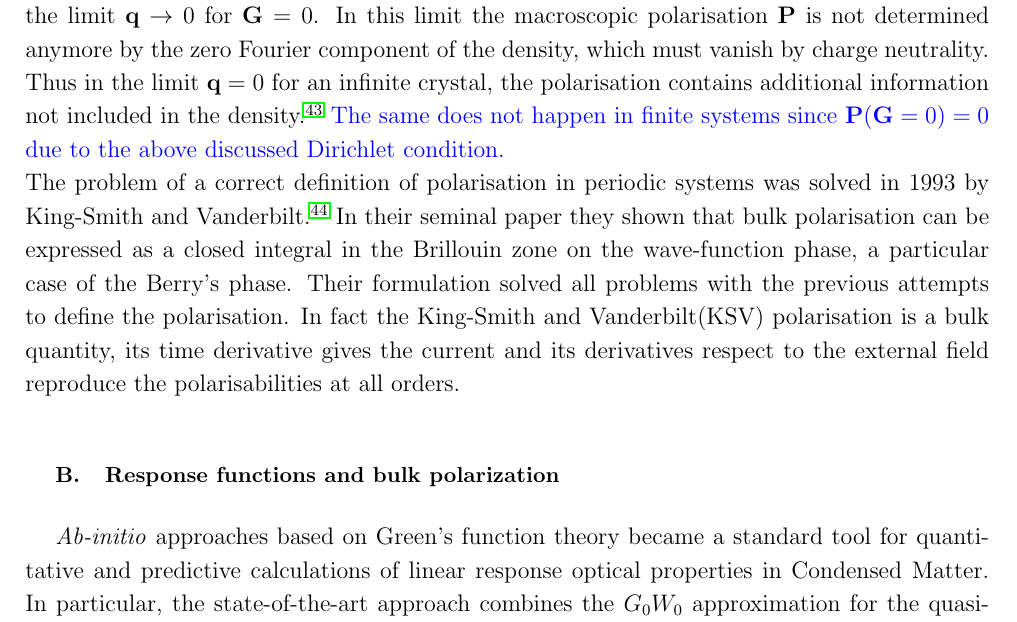
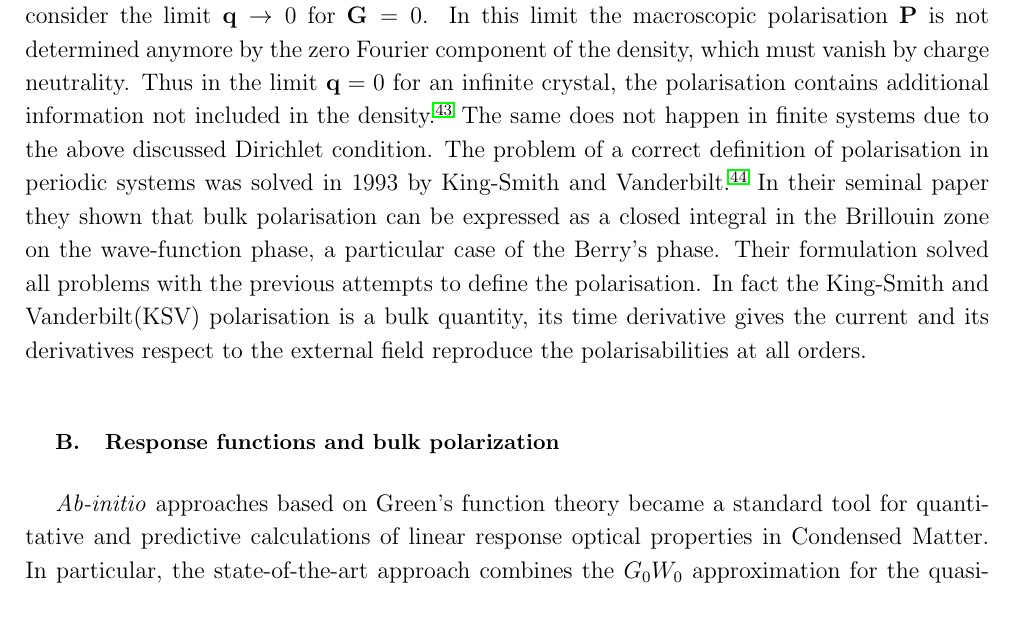
Before and after one commit to attacc/PSIK-highlight, a LaTeX paper (psi-k_highlight.tex, which reads theory.tex): part of page 8 of 21, cut so that both start at the same text. Compiled offline with pdfLaTeX.

Commit message:
Fixed error

```diff
--- a/theory.tex
+++ b/theory.tex
@@ -46,8 +46,7 @@ where $\GG$ denotes a reciprocal lattice vector and $\qq$ belongs to the first B
 (\qq + \GG) \cdot \PP(\qq + \GG) = i n (\qq + \GG).
 \label{poldens}
 \ee
-It follows from Eq.~\ref{poldens} that each Fourier component can be treated separately. Now let us consider the limit $\qq \rightarrow 0$ for $\GG=0$. In this limit  the macroscopic polarisation $\PP$ is not determined anymore by the zero Fourier component of the density, which must vanish by charge neutrality.  Thus in the limit $\qq = 0$ for an infinite crystal, the polarisation contains additional information not included in the density.\cite{Martin1998}
-{\color{blue}The same does not happen in finite systems since $\PP(\GG=0)=0$ due to the above discussed Dirichlet condition.}\\
+It follows from Eq.~\ref{poldens} that each Fourier component can be treated separately. Now let us consider the limit $\qq \rightarrow 0$ for $\GG=0$. In this limit  the macroscopic polarisation $\PP$ is not determined anymore by the zero Fourier component of the density, which must vanish by charge neutrality.  Thus in the limit $\qq = 0$ for an infinite crystal, the polarisation contains additional information not included in the density.\cite{Martin1998} The same does not happen in finite systems due to the above discussed Dirichlet condition.
 The problem of a correct definition of polarisation in periodic systems was solved in 1993 by  King-Smith and Vanderbilt.\cite{KSV1} In their seminal paper they shown that  bulk polarisation can be expressed as a closed integral in the Brillouin zone on the wave-function phase, a particular case of the Berry's phase. Their formulation solved all problems with the previous attempts to define the polarisation. In fact the King-Smith and Vanderbilt(KSV) polarisation is a bulk quantity, its time derivative gives the current and its derivatives respect to the external field reproduce the polarisabilities at all orders.
 
 
```
